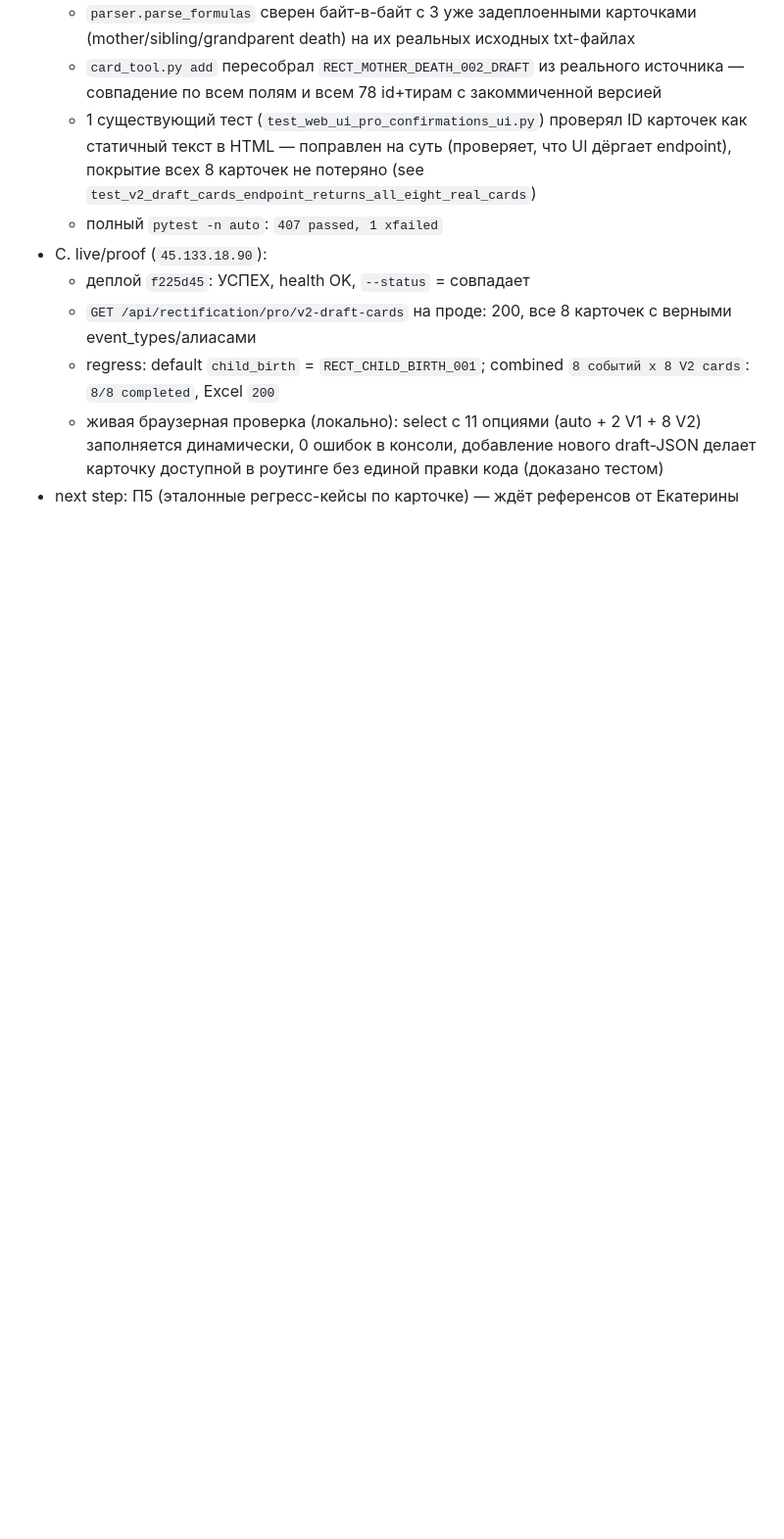
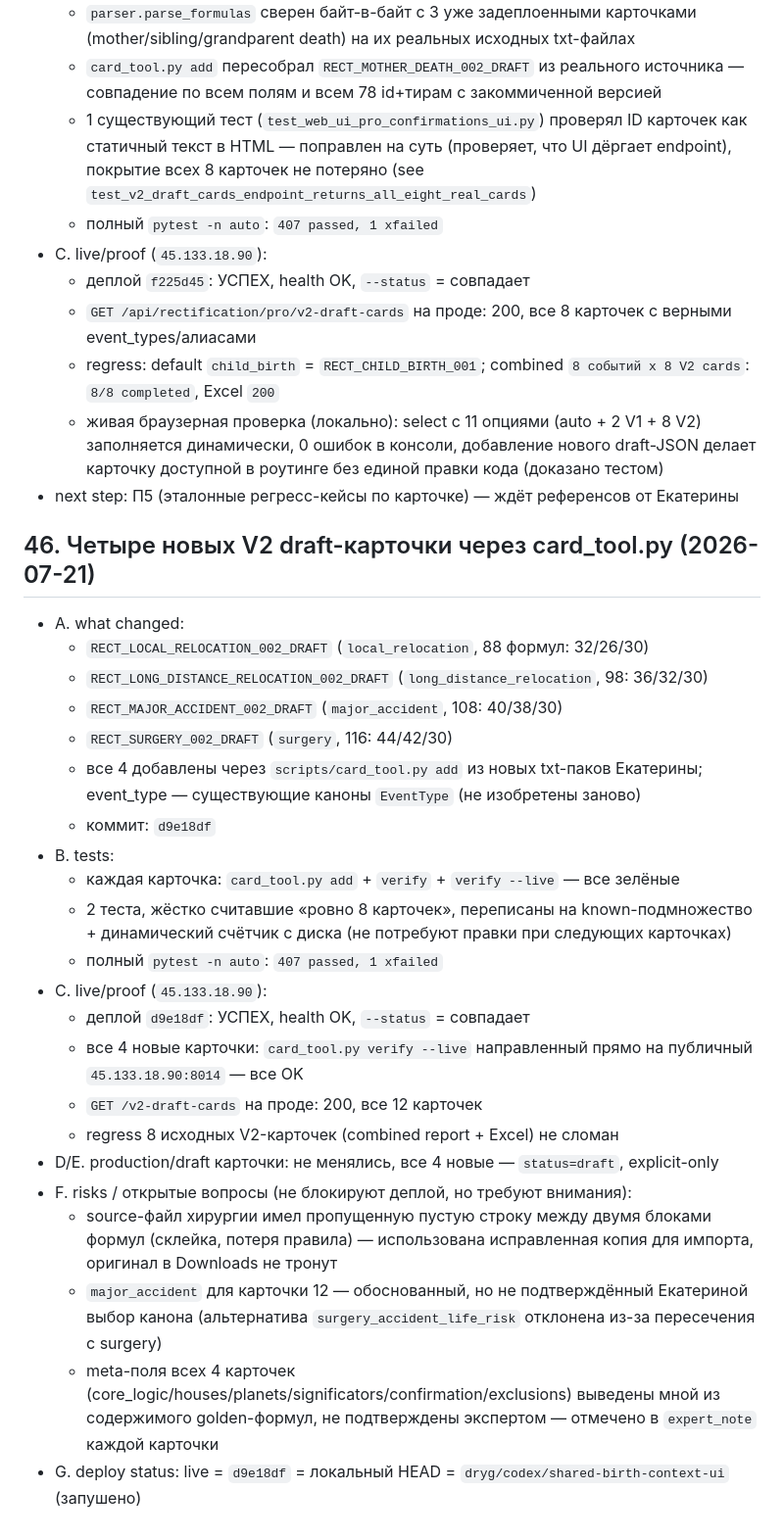
Before and after one commit to DrygMira/AstroDvish, a Markdown page: docs/PROJECT_STATE.md, the part around the change. Shown at 98% size. Rendered like a GitHub page; blank space fills up the shorter version.

Commit message:
Document 4 new V2 draft cards via card_tool.py (PROJECT_STATE §46)

```diff
--- a/docs/PROJECT_STATE.md
+++ b/docs/PROJECT_STATE.md
@@ -1354,3 +1354,27 @@ Every future report must include:
   - regress: default `child_birth` = `RECT_CHILD_BIRTH_001`; combined `8 событий x 8 V2 cards`: `8/8 completed`, Excel `200`
   - живая браузерная проверка (локально): select с 11 опциями (auto + 2 V1 + 8 V2) заполняется динамически, 0 ошибок в консоли, добавление нового draft-JSON делает карточку доступной в роутинге без единой правки кода (доказано тестом)
 - next step: П5 (эталонные регресс-кейсы по карточке) — ждёт референсов от Екатерины
+
+## 46. Четыре новых V2 draft-карточки через card_tool.py (2026-07-21)
+- A. what changed:
+  - `RECT_LOCAL_RELOCATION_002_DRAFT` (`local_relocation`, 88 формул: 32/26/30)
+  - `RECT_LONG_DISTANCE_RELOCATION_002_DRAFT` (`long_distance_relocation`, 98: 36/32/30)
+  - `RECT_MAJOR_ACCIDENT_002_DRAFT` (`major_accident`, 108: 40/38/30)
+  - `RECT_SURGERY_002_DRAFT` (`surgery`, 116: 44/42/30)
+  - все 4 добавлены через `scripts/card_tool.py add` из новых txt-паков Екатерины; event_type — существующие каноны `EventType` (не изобретены заново)
+  - коммит: `d9e18df`
+- B. tests:
+  - каждая карточка: `card_tool.py add` + `verify` + `verify --live` — все зелёные
+  - 2 теста, жёстко считавшие «ровно 8 карточек», переписаны на known-подмножество + динамический счётчик с диска (не потребуют правки при следующих карточках)
+  - полный `pytest -n auto`: `407 passed, 1 xfailed`
+- C. live/proof (`45.133.18.90`):
+  - деплой `d9e18df`: УСПЕХ, health OK, `--status` = совпадает
+  - все 4 новые карточки: `card_tool.py verify --live` направленный прямо на публичный `45.133.18.90:8014` — все OK
+  - `GET /v2-draft-cards` на проде: 200, все 12 карточек
+  - regress 8 исходных V2-карточек (combined report + Excel) не сломан
+- D/E. production/draft карточки: не менялись, все 4 новые — `status=draft`, explicit-only
+- F. risks / открытые вопросы (не блокируют деплой, но требуют внимания):
+  - source-файл хирургии имел пропущенную пустую строку между двумя блоками формул (склейка, потеря правила) — использована исправленная копия для импорта, оригинал в Downloads не тронут
+  - `major_accident` для карточки 12 — обоснованный, но не подтверждённый Екатериной выбор канона (альтернатива `surgery_accident_life_risk` отклонена из-за пересечения с surgery)
+  - meta-поля всех 4 карточек (core_logic/houses/planets/significators/confirmation/exclusions) выведены мной из содержимого golden-формул, не подтверждены экспертом — отмечено в `expert_note` каждой карточки
+- G. deploy status: live = `d9e18df` = локальный HEAD = `dryg/codex/shared-birth-context-ui` (запушено)
```
